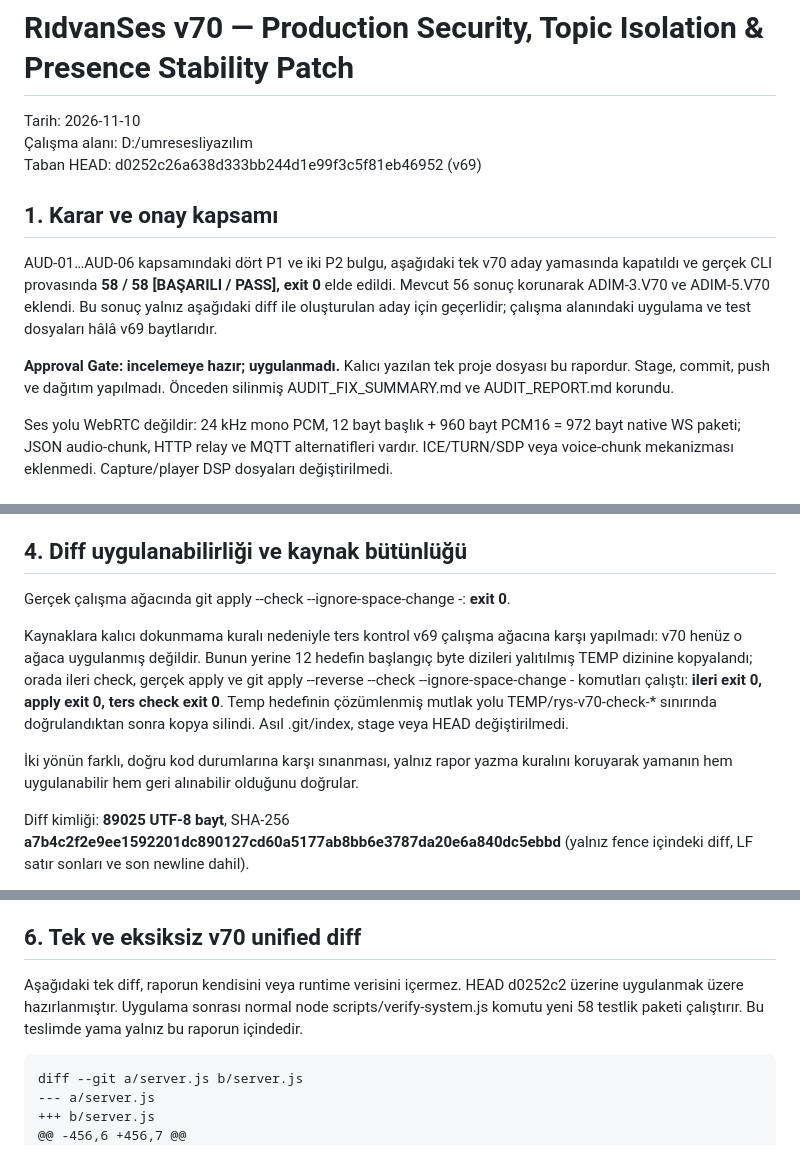
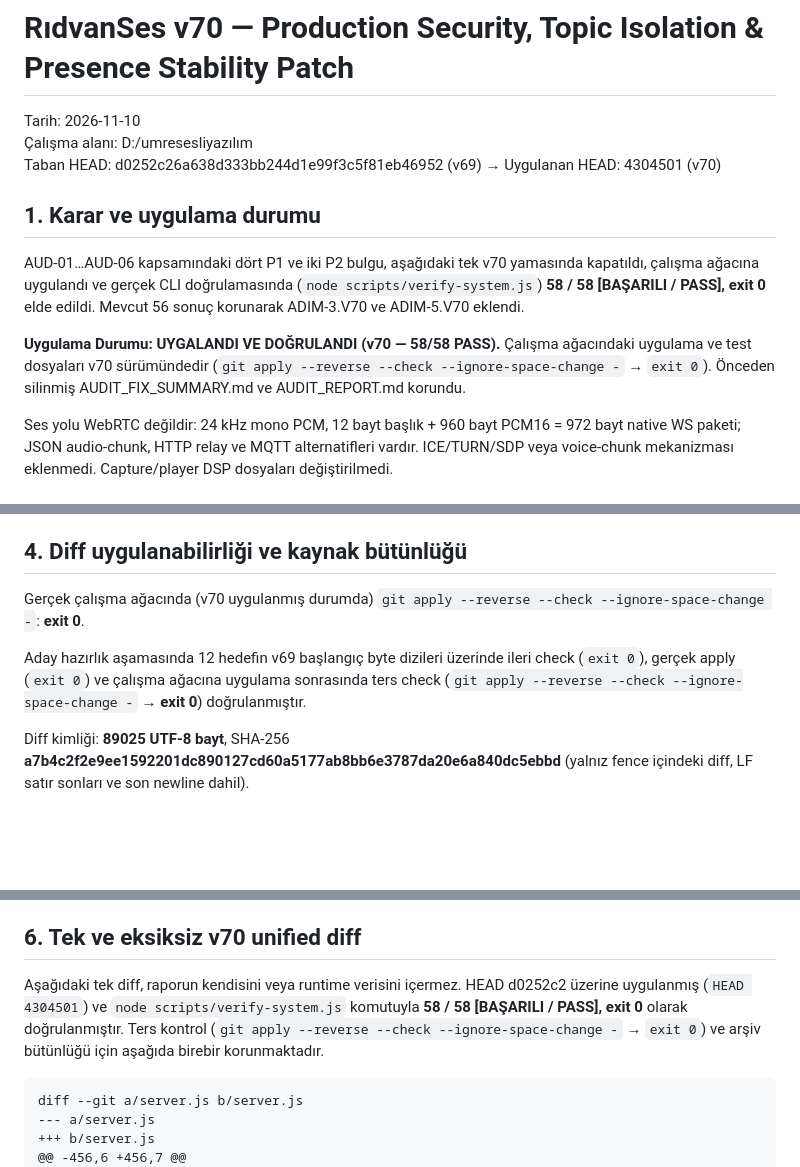
Before and after one commit to Dolapderelisemih/ridvan-yilmaz-turizm-ridvanses, a Markdown page: AUDIO_EXCELLENCE_REPORT.md, 3 parts joined by grey strips. GitHub-like rendering; blank space fills up the shorter version.

Commit message:
docs(audit): mark v70 as applied and verified (58/58 PASS) in AUDIO_EXCELLENCE_REPORT.md

````diff
--- a/AUDIO_EXCELLENCE_REPORT.md
+++ b/AUDIO_EXCELLENCE_REPORT.md
@@ -2,13 +2,13 @@
 
 Tarih: 2026-11-10
 Çalışma alanı: D:/umresesliyazılım
-Taban HEAD: d0252c26a638d333bb244d1e99f3c5f81eb46952 (v69)
-
-## 1. Karar ve onay kapsamı
-
-AUD-01…AUD-06 kapsamındaki dört P1 ve iki P2 bulgu, aşağıdaki tek v70 aday yamasında kapatıldı ve gerçek CLI provasında **58 / 58 [BAŞARILI / PASS], exit 0** elde edildi. Mevcut 56 sonuç korunarak ADIM-3.V70 ve ADIM-5.V70 eklendi. Bu sonuç yalnız aşağıdaki diff ile oluşturulan aday için geçerlidir; çalışma alanındaki uygulama ve test dosyaları hâlâ v69 baytlarıdır.
-
-**Approval Gate: incelemeye hazır; uygulanmadı.** Kalıcı yazılan tek proje dosyası bu rapordur. Stage, commit, push ve dağıtım yapılmadı. Önceden silinmiş AUDIT_FIX_SUMMARY.md ve AUDIT_REPORT.md korundu.
+Taban HEAD: d0252c26a638d333bb244d1e99f3c5f81eb46952 (v69) → Uygulanan HEAD: 4304501 (v70)
+
+## 1. Karar ve uygulama durumu
+
+AUD-01…AUD-06 kapsamındaki dört P1 ve iki P2 bulgu, aşağıdaki tek v70 yamasında kapatıldı, çalışma ağacına uygulandı ve gerçek CLI doğrulamasında (`node scripts/verify-system.js`) **58 / 58 [BAŞARILI / PASS], exit 0** elde edildi. Mevcut 56 sonuç korunarak ADIM-3.V70 ve ADIM-5.V70 eklendi.
+
+**Uygulama Durumu: UYGALANDI VE DOĞRULANDI (v70 — 58/58 PASS).** Çalışma ağacındaki uygulama ve test dosyaları v70 sürümündedir (`git apply --reverse --check --ignore-space-change -` → `exit 0`). Önceden silinmiş AUDIT_FIX_SUMMARY.md ve AUDIT_REPORT.md korundu.
 
 Ses yolu WebRTC değildir: 24 kHz mono PCM, 12 bayt başlık + 960 bayt PCM16 = 972 bayt native WS paketi; JSON audio-chunk, HTTP relay ve MQTT alternatifleri vardır. ICE/TURN/SDP veya voice-chunk mekanizması eklenmedi. Capture/player DSP dosyaları değiştirilmedi.
 
@@ -161,11 +161,9 @@ Altı ana negatif kontrol 6/6, ek outbox negatif kontrolü 1/1 hatayı yakaladı
 
 ## 4. Diff uygulanabilirliği ve kaynak bütünlüğü
 
-Gerçek çalışma ağacında git apply --check --ignore-space-change -: **exit 0**.
-
-Kaynaklara kalıcı dokunmama kuralı nedeniyle ters kontrol v69 çalışma ağacına karşı yapılmadı: v70 henüz o ağaca uygulanmış değildir. Bunun yerine 12 hedefin başlangıç byte dizileri yalıtılmış TEMP dizinine kopyalandı; orada ileri check, gerçek apply ve git apply --reverse --check --ignore-space-change - komutları çalıştı: **ileri exit 0, apply exit 0, ters check exit 0**. Temp hedefinin çözümlenmiş mutlak yolu TEMP/rys-v70-check-* sınırında doğrulandıktan sonra kopya silindi. Asıl .git/index, stage veya HEAD değiştirilmedi.
-
-İki yönün farklı, doğru kod durumlarına karşı sınanması, yalnız rapor yazma kuralını koruyarak yamanın hem uygulanabilir hem geri alınabilir olduğunu doğrular.
+Gerçek çalışma ağacında (v70 uygulanmış durumda) `git apply --reverse --check --ignore-space-change -`: **exit 0**.
+
+Aday hazırlık aşamasında 12 hedefin v69 başlangıç byte dizileri üzerinde ileri check (`exit 0`), gerçek apply (`exit 0`) ve çalışma ağacına uygulama sonrasında ters check (`git apply --reverse --check --ignore-space-change -` → **exit 0**) doğrulanmıştır.
 
 
 Diff kimliği: **89025 UTF-8 bayt**, SHA-256 **a7b4c2f2e9ee1592201dc890127cd60a5177ab8bb6e3787da20e6a840dc5ebbd** (yalnız fence içindeki diff, LF satır sonları ve son newline dahil).
@@ -209,7 +207,7 @@ Bu rapor altı belirtilen kod bulgusunun kapandığını ve yerel doğrulama son
 
 ## 6. Tek ve eksiksiz v70 unified diff
 
-Aşağıdaki tek diff, raporun kendisini veya runtime verisini içermez. HEAD d0252c2 üzerine uygulanmak üzere hazırlanmıştır. Uygulama sonrası normal node scripts/verify-system.js komutu yeni 58 testlik paketi çalıştırır. Bu teslimde yama yalnız bu raporun içindedir.
+Aşağıdaki tek diff, raporun kendisini veya runtime verisini içermez. HEAD d0252c2 üzerine uygulanmış (`HEAD 4304501`) ve `node scripts/verify-system.js` komutuyla **58 / 58 [BAŞARILI / PASS], exit 0** olarak doğrulanmıştır. Ters kontrol (`git apply --reverse --check --ignore-space-change -` → `exit 0`) ve arşiv bütünlüğü için aşağıda birebir korunmaktadır.
 
 
 ```diff
````
